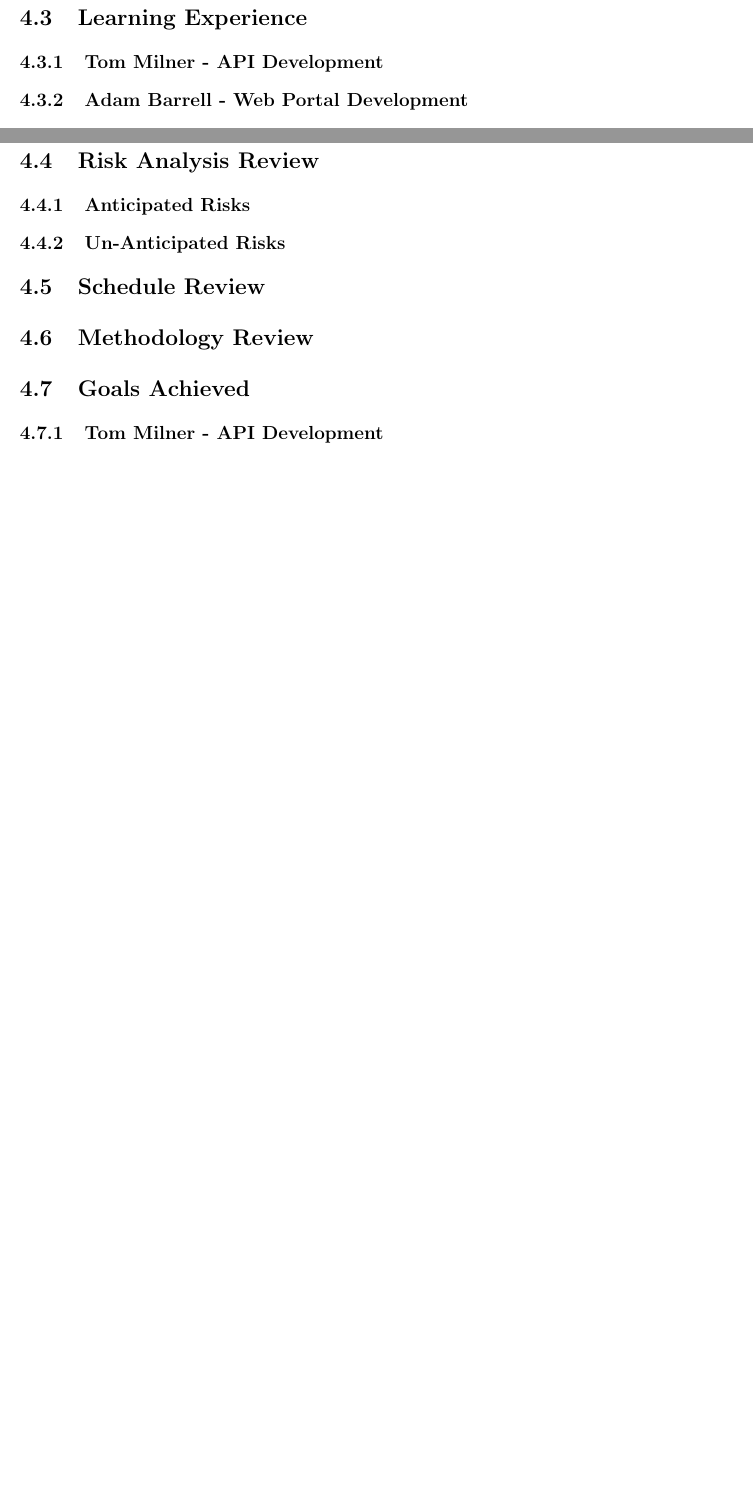
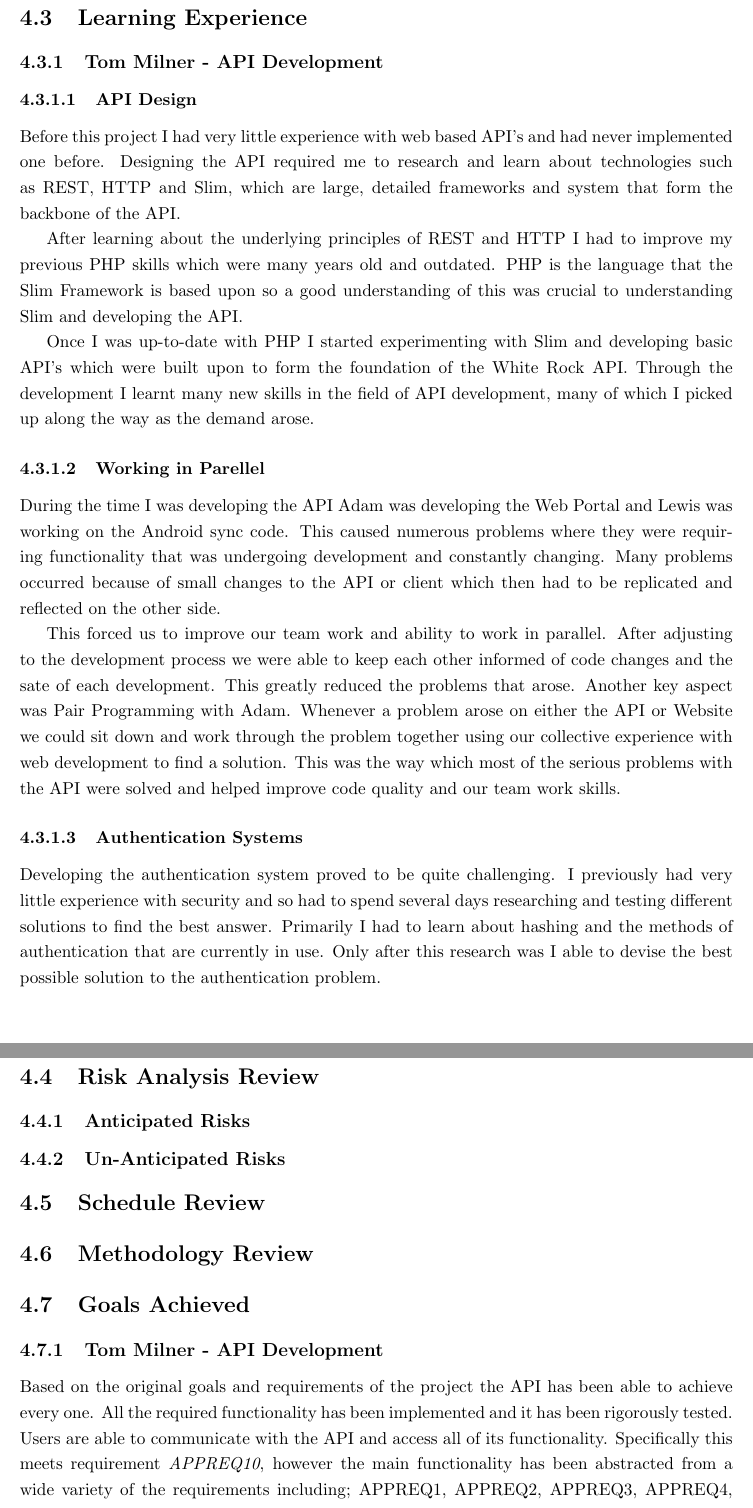
Before and after one commit to hyperatom/MEngGroupDocuments, a LaTeX thesis (Milestone-3/Milestone-3.tex): two parts of pages 127 and 129 of 132 before the commit and two parts of pages 127 and 130 of 133 after it, joined at a grey line, cut so that both start at the same text, the shorter picture padded with empty space. Compiled offline with pdfLaTeX.

```diff
--- a/Milestone-3/Milestone-3.tex
+++ b/Milestone-3/Milestone-3.tex
@@ -2915,6 +2915,22 @@
 \section{Learning Experience}
 \label{sec:learning-experience}
 \subsection{Tom Milner - API Development}
+
+\subsubsection{API Design}
+Before this project I had very little experience with web based API's and had never implemented one before. Designing the API required me to research and learn about technologies such as REST, HTTP and Slim, which are large, detailed frameworks and system that form the backbone of the API.
+
+After learning about the underlying principles of REST and HTTP I had to improve my previous PHP skills which were many years old and outdated. PHP is the language that the Slim Framework is based upon so a good understanding of this was crucial to understanding Slim and developing the API.
+
+Once I was up-to-date with PHP I started experimenting with Slim and developing basic API's which were built upon to form the foundation of the White Rock API. Through the development I learnt many new skills in the field of API development, many of which I picked up along the way as the demand arose.
+
+\subsubsection{Working in Parellel}
+During the time I was developing the API Adam was developing the Web Portal and Lewis was working on the Android sync code. This caused numerous problems where they were requiring functionality that was undergoing development and constantly changing. Many problems occurred because of small changes to the API or client which then had to be replicated and reflected on the other side.
+
+This forced us to improve our team work and ability to work in parallel. After adjusting to the development process we were able to keep each other informed of code changes and the sate of each development. This greatly reduced the problems that arose. Another key aspect was Pair Programming with Adam. Whenever a problem arose on either the API or Website we could sit down and work through the problem together using our collective experience with web development to find a solution. This was the way which most of the serious problems with the API were solved and helped improve code quality and our team work skills.
+
+\subsubsection{Authentication Systems}
+Developing the authentication system proved to be quite challenging. I previously had very little experience with security and so had to spend several days researching and testing different solutions to find the best answer. Primarily I had to learn about hashing and the methods of authentication that are currently in use. Only after this research was I able to devise the best possible solution to the authentication problem.
+
 \subsection{Adam Barrell - Web Portal Development}
 
 \subsubsection{Web Technologies}
@@ -2964,6 +2979,11 @@
 \label{sec:goals-achieved}
 
 \subsection{Tom Milner - API Development}
+
+Based on the original goals and requirements of the project the API has been able to achieve every one. All the required functionality has been implemented and it has been rigorously tested. Users are able to communicate with the API and access all of its functionality. Specifically this meets requirement  \emph{APPREQ10}, however the main functionality has been abstracted from a wide variety of the requirements including; APPREQ1, APPREQ2, APPREQ3, APPREQ4, APPREQ15, APPREQ17, APPREQ18, APPREQ20, APPREQ21,APPREQ22, APPREQ23, APPREQ24, APPREQ25, APPREQ26, APPREQ28, APPREQ29, WEBREQ1, WEBREQ2, WEBREQ3, WEBREQ4, WEBREQ6, WEBREQ8, WEBREQ9, WEBREQ12, WEBREQ13, WEBREQ14, WEBREQ15, WEBREQ16, WEBREQ17, WEBREQ18,  WEBREQ19.
+
+These requirements were not specifically designed for the API but were used as a guideline to ensure it produces the correct output.
+
 \subsection{Adam Barrell - Web Portal Development}
 \subsection{Lewis Hancock - Android Development}
 \subsection{Chris Lewis - Android Interface Development}
```
Also changed, not shown: Milestone-3/Milestone-3.tex (2 more changed lines), 1 other file.
